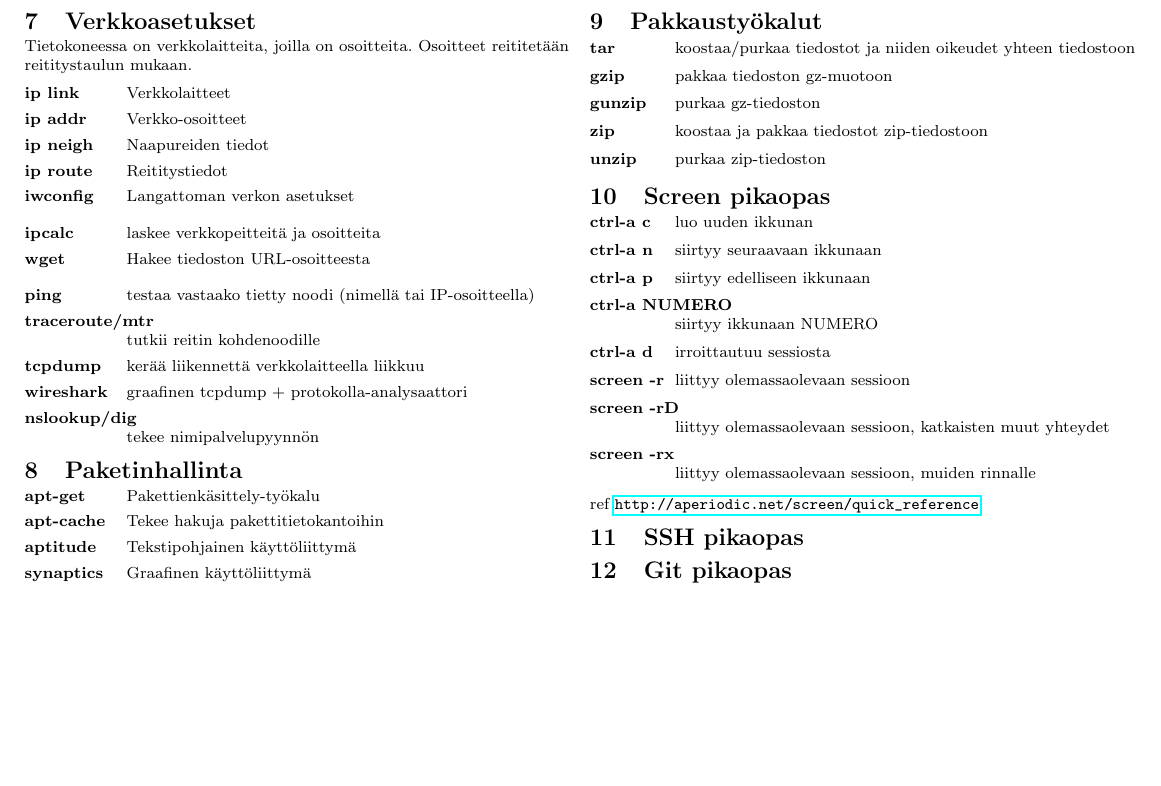
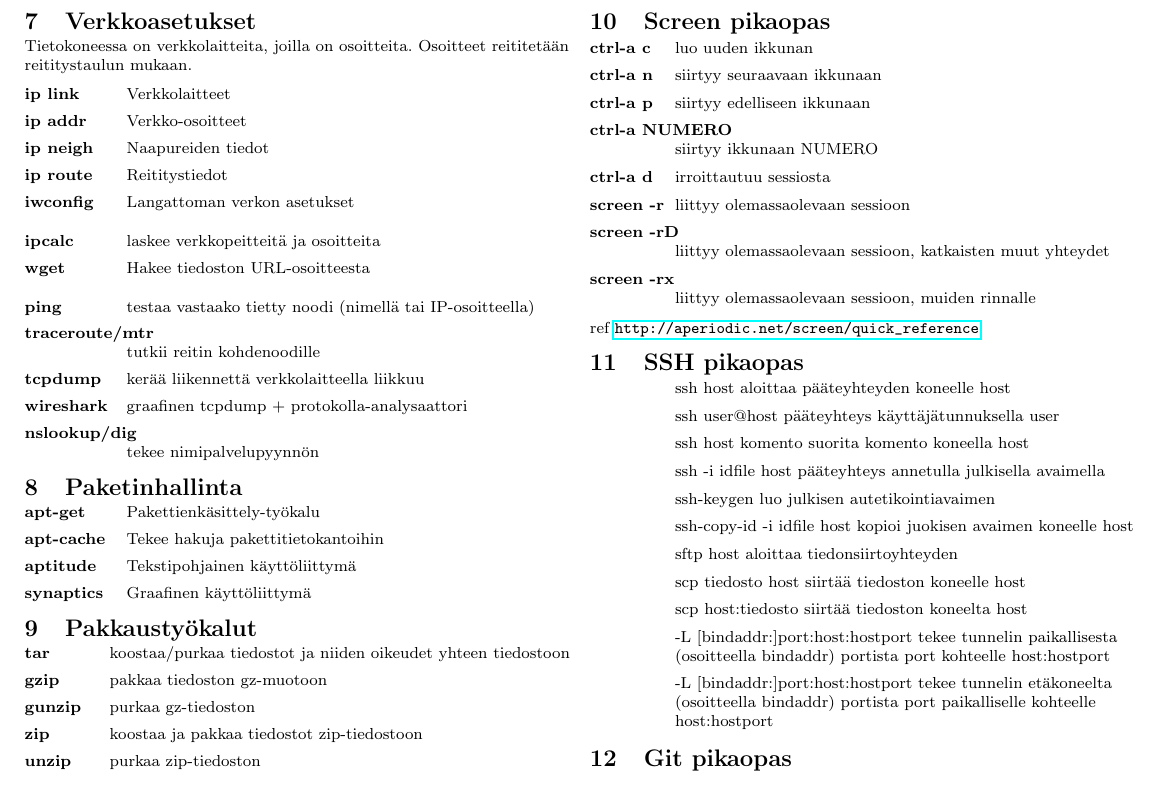
Before and after one commit to onnilampi/linux-kurssin-materiaali, a LaTeX document (komentolista/komentolista.tex): part of page 2 of 2, cut so that both start at the same text, the shorter picture padded with empty space. Compiled offline with pdfLaTeX.

Commit message:
Lisätty SSH-osio komentolistaan

```diff
--- a/komentolista/komentolista.tex
+++ b/komentolista/komentolista.tex
@@ -279,6 +279,19 @@ reititetään reititystaulun mukaan.
 ref \url{http://aperiodic.net/screen/quick_reference}
 
 \section{SSH pikaopas}
+\begin{description}[leftmargin=1.5cm,style=nextline]
+\item{ssh host} aloittaa pääteyhteyden koneelle host
+\item{ssh user@host} pääteyhteys käyttäjätunnuksella user
+\item{ssh host komento} suorita komento koneella host
+\item{ssh -i idfile host} pääteyhteys annetulla julkisella avaimella
+\item{ssh-keygen} luo julkisen autetikointiavaimen
+\item{ssh-copy-id -i idfile host} kopioi juokisen avaimen koneelle host
+\item{sftp host} aloittaa tiedonsiirtoyhteyden
+\item{scp tiedosto host} siirtää tiedoston koneelle host
+\item{scp host:tiedosto} siirtää tiedoston koneelta host
+\item{-L [bindaddr:]port:host:hostport} tekee tunnelin paikallisesta (osoitteella bindaddr) portista port kohteelle host:hostport
+\item{-L [bindaddr:]port:host:hostport} tekee tunnelin etäkoneelta (osoitteella bindaddr) portista port paikalliselle kohteelle host:hostport
+\end{description}
 
 \section{Git pikaopas}
 
```
